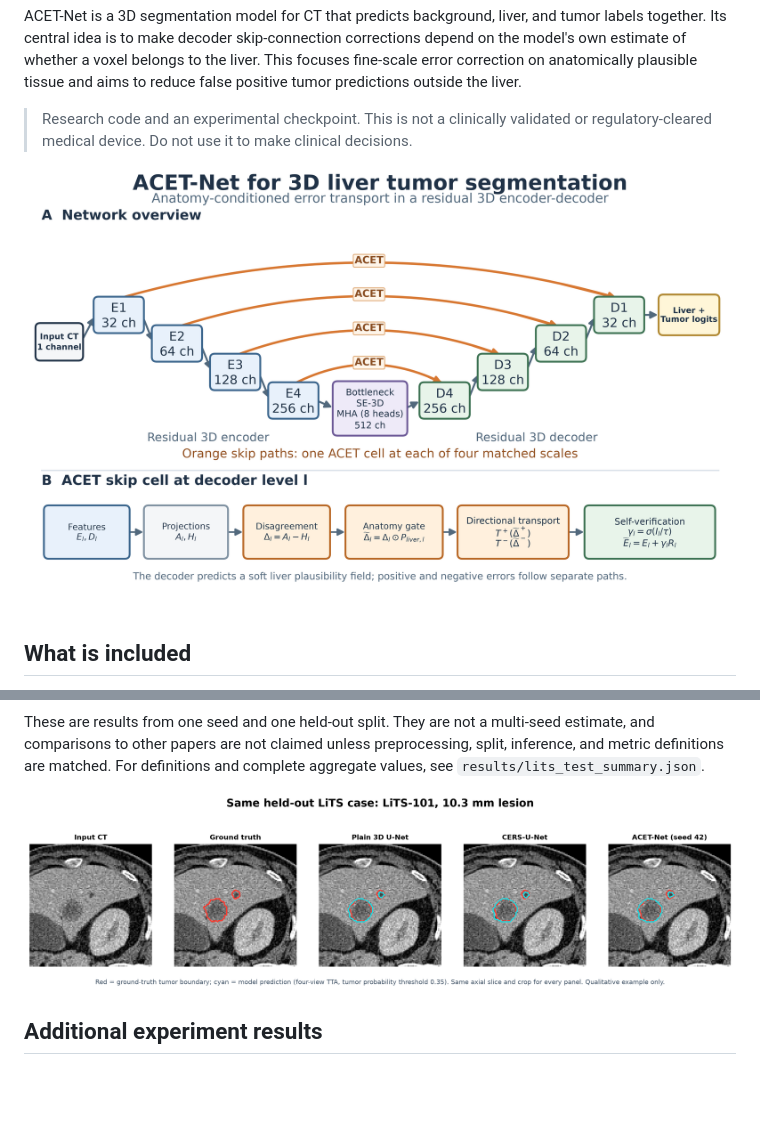
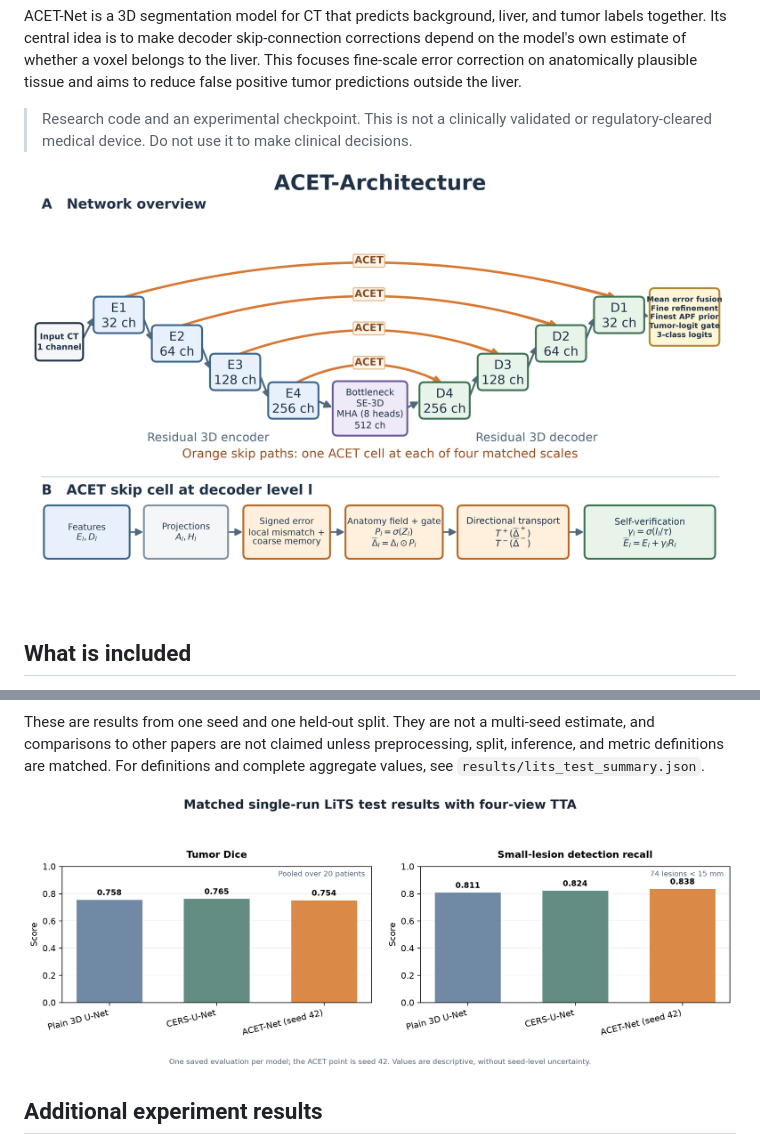
Before and after one commit to Codeninja026/Anatomy-Conditioned-Error-Transport-for-Small-Lesion-Aware-3D-Liver-Tumor-Segmentation, a Markdown page: README.md, 2 parts joined by grey strips. GitHub-like rendering; pictures changed too: assets/architecture.png, assets/matched_lits_test_results.png (added), assets/prediction_comparison.png (deleted); blank space fills up the shorter version.

Commit message:
Replace repeated README figure with paper figures

```diff
--- a/README.md
+++ b/README.md
@@ -50,7 +50,7 @@ The included summary reports four-view in-plane flip test-time augmentation (TTA
 
 These are results from one seed and one held-out split. They are not a multi-seed estimate, and comparisons to other papers are not claimed unless preprocessing, split, inference, and metric definitions are matched. For definitions and complete aggregate values, see `results/lits_test_summary.json`.
 
-![Example predictions on held-out cases](assets/prediction_comparison.png)
+![Matched LiTS test results with four-view TTA](assets/matched_lits_test_results.png)
 
 ## Additional experiment results
 
```
Also changed, not shown: other parts of README.md (+1 -1 lines), 1 other file.
